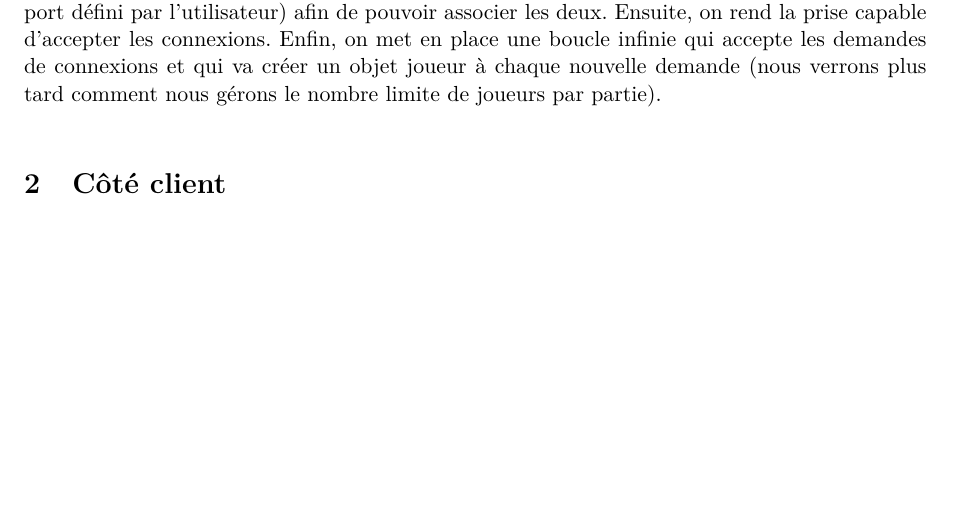
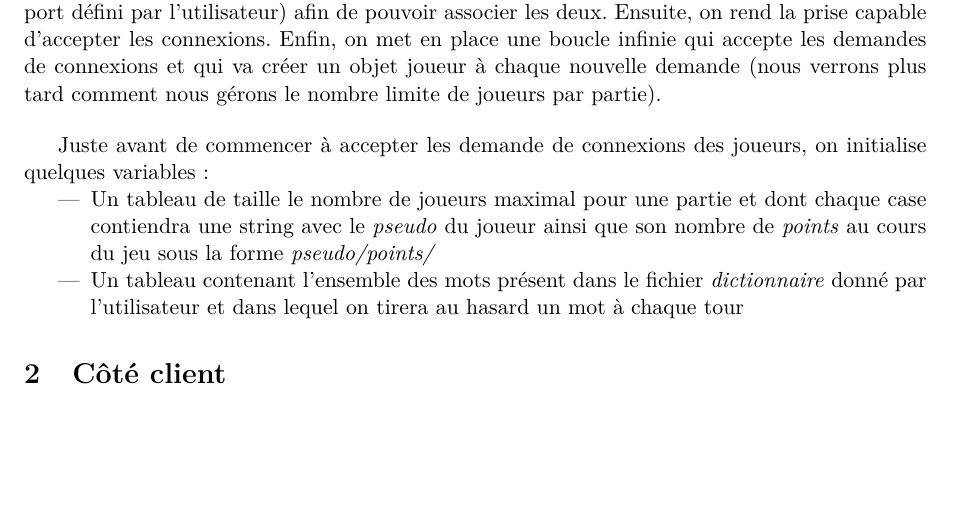
Before and after one commit to PC2R/iSketch, a LaTeX document (Report/rapport.tex): part of the page, cut so that both start at the same text. Compiled offline with pdfLaTeX.

Commit message:
Update report

```diff
--- a/Report/rapport.tex
+++ b/Report/rapport.tex
@@ -39,7 +39,17 @@ demandes de connexions et qui va créer un objet joueur à chaque
 nouvelle demande (nous verrons plus tard comment nous gérons le nombre
 limite de joueurs par partie).
 
-\bigskip
+\bigskip Juste avant de commencer à accepter les demande de connexions
+des joueurs, on initialise quelques variables :
+\begin{itemize}
+\item Un tableau de taille le nombre de joueurs maximal pour une
+  partie et dont chaque case contiendra une string avec le
+  \textit{pseudo} du joueur ainsi que son nombre de \textit{points} au
+  cours du jeu sous la forme \textit{pseudo/points/}
+\item Un tableau contenant l’ensemble des mots présent dans le fichier
+  \textit{dictionnaire} donné par l’utilisateur et dans lequel on
+  tirera au hasard un mot à chaque tour
+\end{itemize}
 
 
 \section{Côté client}
```
Also changed, not shown: Report/rapport.pdf, 2 other files.
